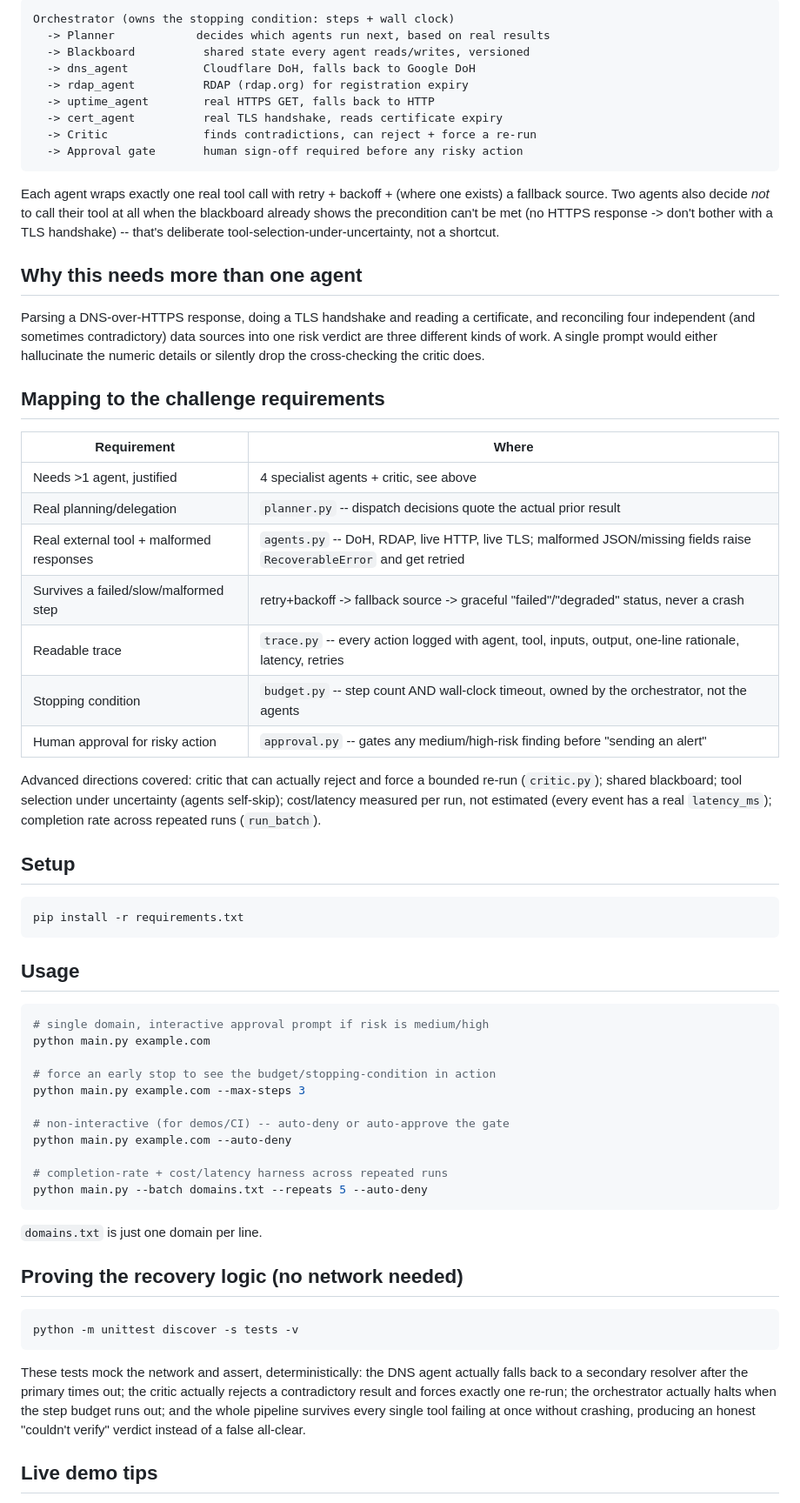
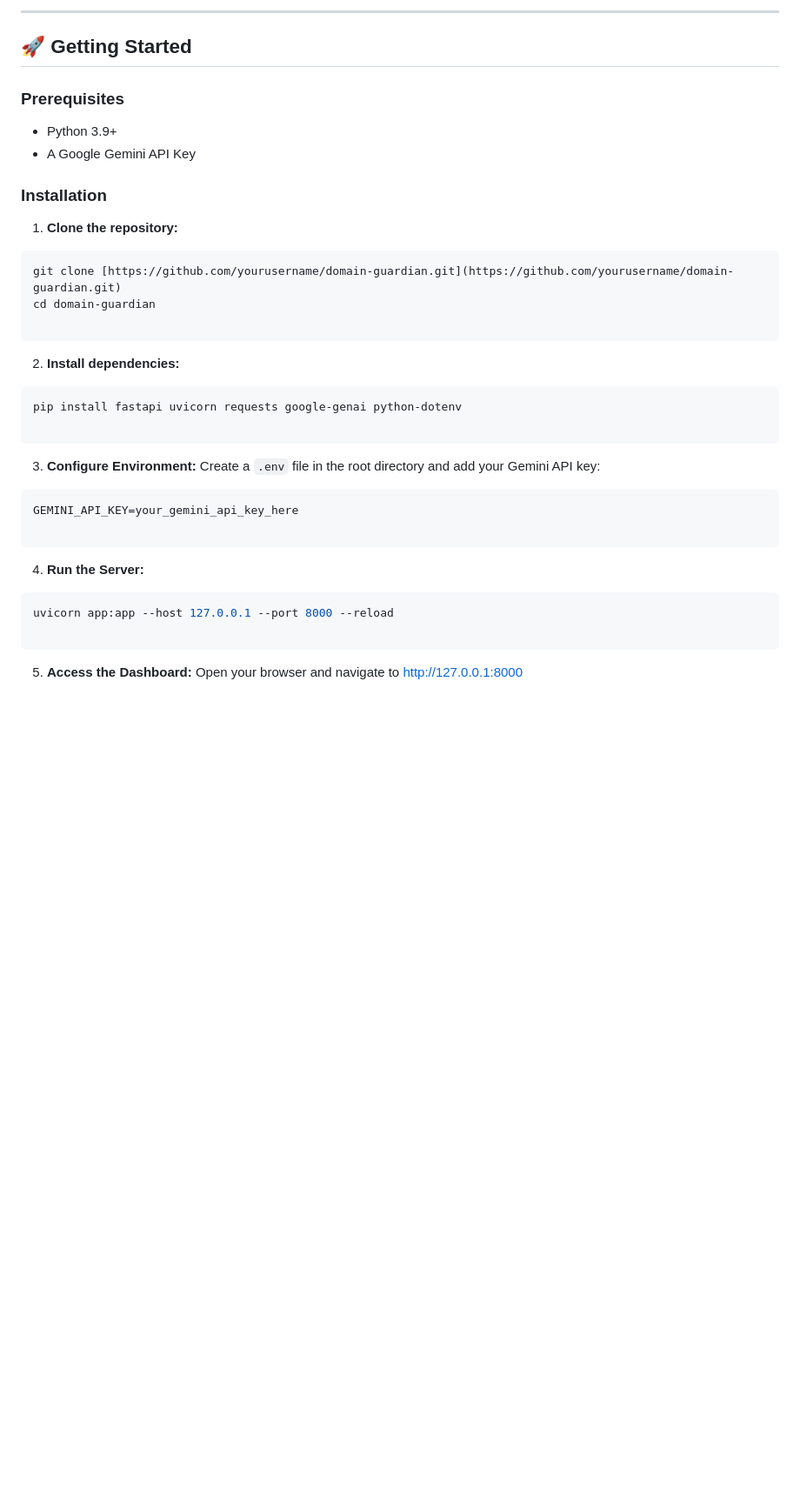
Before and after one commit to devuppal46/P-03-Multi-Agent-Systems, a Markdown page: README.md, the part around one of its changes. Shown at 87% size. GitHub-like rendering; blank space fills up the shorter version.

Commit message:
Fix: readme

````diff
--- a/README.md
+++ b/README.md
@@ -10,85 +65,47 @@ of them fails, rather than a single prompt guessing at the answer.
 
 ```
-Orchestrator (owns the stopping condition: steps + wall clock)
-  -> Planner            decides which agents run next, based on real results
-  -> Blackboard          shared state every agent reads/writes, versioned
-  -> dns_agent           Cloudflare DoH, falls back to Google DoH
-  -> rdap_agent          RDAP (rdap.org) for registration expiry
-  -> uptime_agent        real HTTPS GET, falls back to HTTP
-  -> cert_agent          real TLS handshake, reads certificate expiry
-  -> Critic              finds contradictions, can reject + force a re-run
-  -> Approval gate       human sign-off required before any risky action
+
+---
+
+## 🚀 Getting Started
+
+### Prerequisites
+
+* Python 3.9+
+* A Google Gemini API Key
+
+### Installation
+
+1. **Clone the repository:**
+```bash
+git clone [https://github.com/yourusername/domain-guardian.git](https://github.com/yourusername/domain-guardian.git)
+cd domain-guardian
+
 ```
 
-Each agent wraps exactly one real tool call with retry + backoff + (where
-one exists) a fallback source. Two agents also decide *not* to call their
-tool at all when the blackboard already shows the precondition can't be met
-(no HTTPS response -> don't bother with a TLS handshake) -- that's
-deliberate tool-selection-under-uncertainty, not a shortcut.
 
-## Why this needs more than one agent
+2. **Install dependencies:**
+```bash
+pip install fastapi uvicorn requests google-genai python-dotenv
 
-Parsing a DNS-over-HTTPS response, doing a TLS handshake and reading a
-certificate, and reconciling four independent (and sometimes contradictory)
-data sources into one risk verdict are three different kinds of work. A
-single prompt would either hallucinate the numeric details or silently drop
-the cross-checking the critic does.
-
-## Mapping to the challenge requirements
-
-| Requirement | Where |
-|---|---|
-| Needs >1 agent, justified | 4 specialist agents + critic, see above |
-| Real planning/delegation | `planner.py` -- dispatch decisions quote the actual prior result |
-| Real external tool + malformed responses | `agents.py` -- DoH, RDAP, live HTTP, live TLS; malformed JSON/missing fields raise `RecoverableError` and get retried |
-| Survives a failed/slow/malformed step | retry+backoff -> fallback source -> graceful "failed"/"degraded" status, never a crash |
-| Readable trace | `trace.py` -- every action logged with agent, tool, inputs, output, one-line rationale, latency, retries |
-| Stopping condition | `budget.py` -- step count AND wall-clock timeout, owned by the orchestrator, not the agents |
-| Human approval for risky action | `approval.py` -- gates any medium/high-risk finding before "sending an alert" |
-
-Advanced directions covered: critic that can actually reject and force a
-bounded re-run (`critic.py`); shared blackboard; tool selection under
-uncertainty (agents self-skip); cost/latency measured per run, not
-estimated (every event has a real `latency_ms`); completion rate across
-repeated runs (`run_batch`).
-
-## Setup
-
-```bash
-pip install -r requirements.txt
 ```
 
-## Usage
 
-```bash
-# single domain, interactive approval prompt if risk is medium/high
-python main.py example.com
+3. **Configure Environment:**
+Create a `.env` file in the root directory and add your Gemini API key:
+```env
+GEMINI_API_KEY=your_gemini_api_key_here
 
-# force an early stop to see the budget/stopping-condition in action
-python main.py example.com --max-steps 3
-
-# non-interactive (for demos/CI) -- auto-deny or auto-approve the gate
-python main.py example.com --auto-deny
-
-# completion-rate + cost/latency harness across repeated runs
-python main.py --batch domains.txt --repeats 5 --auto-deny
 ```
 
-`domains.txt` is just one domain per line.
 
-## Proving the recovery logic (no network needed)
+4. **Run the Server:**
+```bash
+uvicorn app:app --host 127.0.0.1 --port 8000 --reload
 
-```bash
-python -m unittest discover -s tests -v
 ```
 
-These tests mock the network and assert, deterministically: the DNS agent
-actually falls back to a secondary resolver after the primary times out;
-the critic actually rejects a contradictory result and forces exactly one
-re-run; the orchestrator actually halts when the step budget runs out; and
-the whole pipeline survives every single tool failing at once without
-crashing, producing an honest "couldn't verify" verdict instead of a false
-all-clear.
 
-## Live demo tips
+5. **Access the Dashboard:**
+Open your browser and navigate to [http://127.0.0.1:8000](http://127.0.0.1:8000?utm_source=gemini)
 
````
Also changed, not shown: other parts of README.md (+88 -30 lines).
